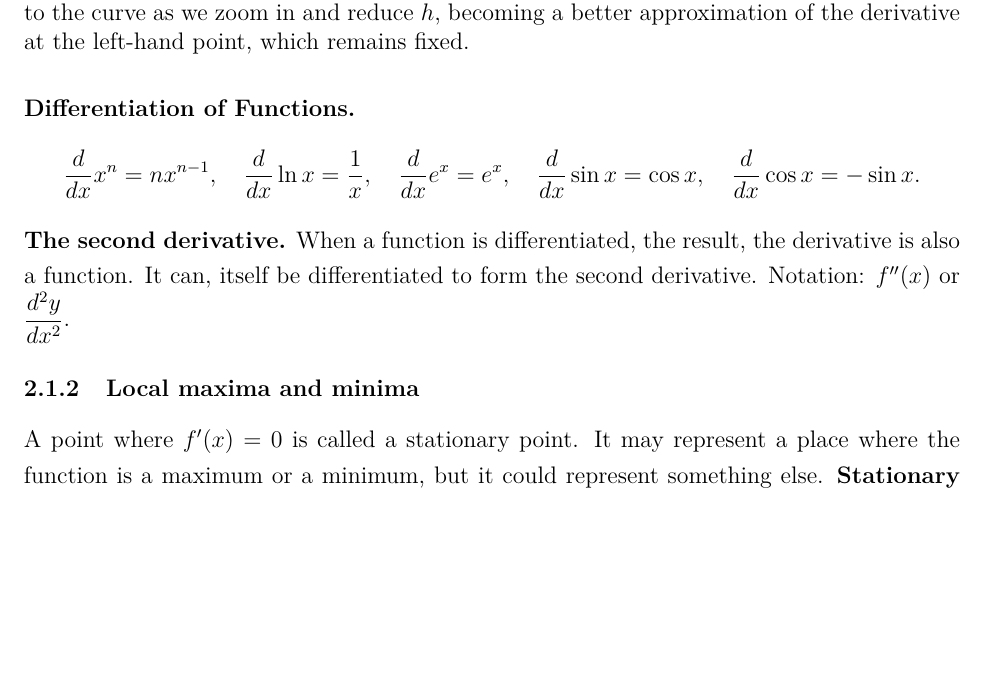
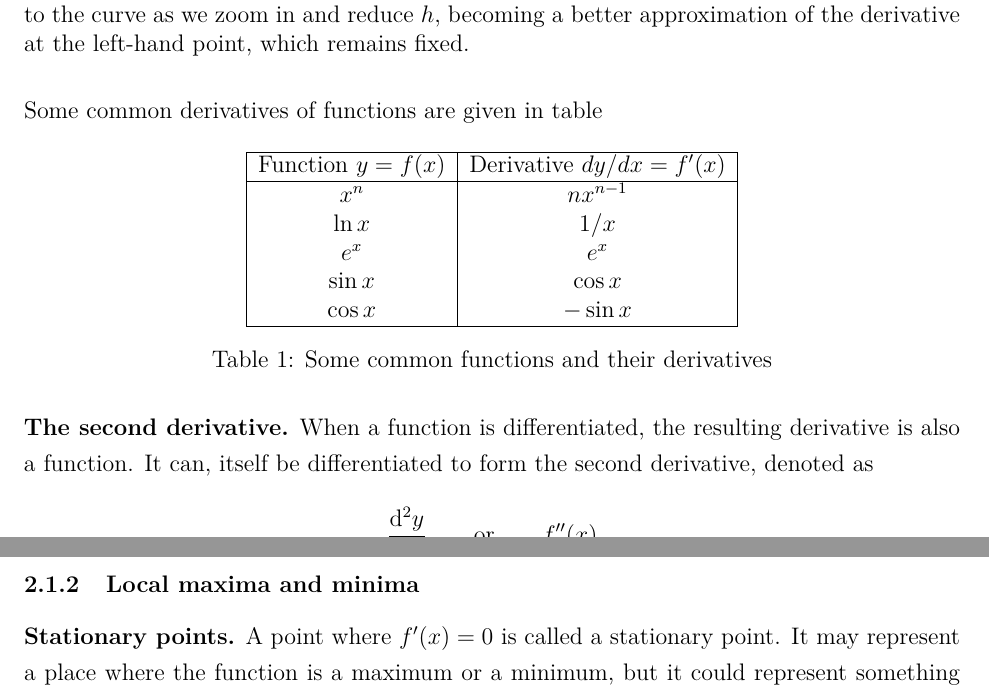
Before and after one commit to CarlWhitfield/1Q1_Lecture_Notes, a LaTeX document (complete_notes.tex, which reads Sections/Section_2_Differentiation_merged.tex): part of page 26 of 33 before the commit and two parts of pages 26 and 27 of 33 after it, the two joined at a grey line, cut so that both start at the same text, the shorter picture padded with empty space. Compiled offline with pdfLaTeX.

Commit message:
Updates from Overleaf

```diff
--- a/Sections/Section_2_Differentiation_merged.tex
+++ b/Sections/Section_2_Differentiation_merged.tex
@@ -29,21 +29,29 @@ Another way to imagine this is demonstrated in figure \ref{fig:diff_zoom}. As we
     \label{fig:diff_zoom}
 \end{figure}
 
+Some common derivatives of functions are given in table \begin{table}[ht]
+    \centering
+    \begin{tabular}{|c|c|} \hline
+    Function $y = f(x)$ & Derivative $dy/dx = f'(x)$ \\ \hline
+    $x^n$ & $nx^{n-1}$\\
+    $\ln x$ & $1/x$\\
+    $e^x$ & $e^x$\\
+    $\sin x$ & $\cos x$\\
+    $\cos x$ & $-\sin x$\\\hline
+    \end{tabular}
+    \caption{Some common functions and their derivatives}
+    \label{tab:derivatives}
+\end{table}
 
-\textbf{Differentiation of Functions.}
+\textbf{The second derivative.} When a function is differentiated, the resulting derivative is also a function. It can, itself be differentiated to form the second derivative, denoted as
 \[
-\frac{d}{dx}x^n=nx^{n-1},\quad
-\frac{d}{dx}\ln x=\frac1x,\quad
-\frac{d}{dx}e^x=e^x,\quad
-\frac{d}{dx}\sin x=\cos x,\quad
-\frac{d}{dx}\cos x=-\sin x.
+    \der{^2y}{x^2} \qquad \mathrm{or} \qquad f''(x)
 \]
-\textbf{The second derivative.} When a function is differentiated, the result, the derivative is also a function. It can, itself be differentiated to form the second derivative.
-Notation: $f''(x)$ or $\dfrac{d^2y}{dx^2}$.
+
 \subsubsection{Local maxima and minima}
-A point where $f'(x)=0$ is called a stationary point.
-It may represent a place where the function is a maximum or a minimum, but it could represent something else.
-\textbf{Stationary points.} To find stationary points, solve $f'(x)=0$.
+
+\textbf{Stationary points.} A point where $f'(x)=0$ is called a stationary point. It may represent a place where the function is a maximum or a minimum, but it could represent something else (see figure \ref{fig:stat_points}). To find stationary points, we need to solve $f'(x)=0$ for $x$.
+
 \begin{example}[Lecture]
 Find any stationary points for the function
 \[
--- a/complete_notes.tex
+++ b/complete_notes.tex
@@ -219,6 +219,8 @@
     \newcommand{\newtexpage}{\newpage}
 \fi
 
+\newcommand{\der}[2]{\frac{{\rm d} #1}{{\rm d} #2}}
+
 \title{MATH19641: Mathematics 1Q1 \par
 Lecture Notes \ifcsname insertBlanks\endcsname
 (Gappy version)
```
Also changed, not shown: Sections/Section_2_Differentiation_merged.tex (2 more changed lines), 1 other file.
